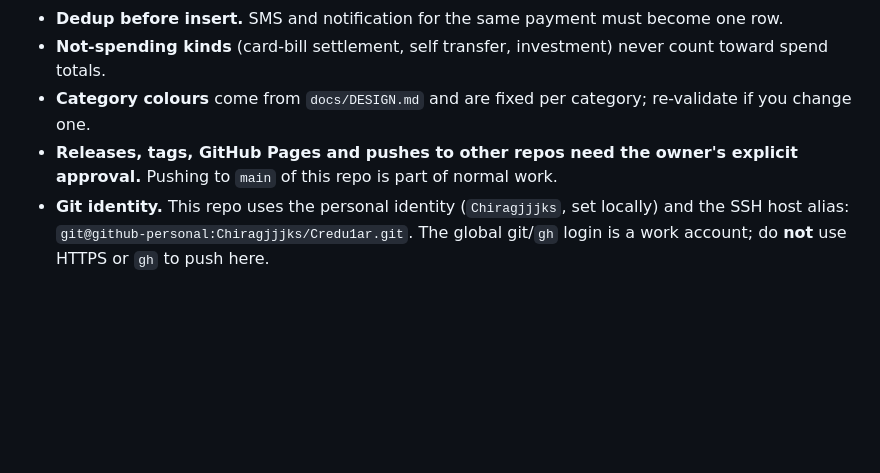
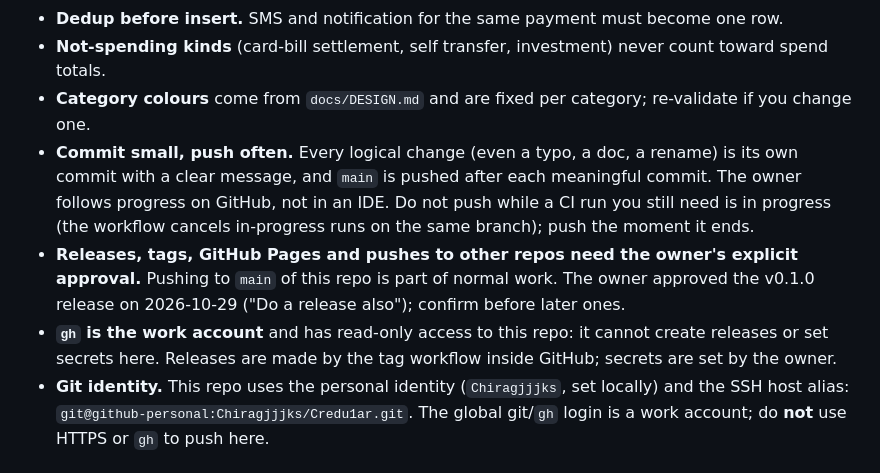
Before and after one commit to Chiragjjjks/Credu1ar, a Markdown page: AGENTS.md, the part around the change. Drawn GitHub-style; blank space fills up the shorter version.

Commit message:
docs(agents): commit small and push often; record v0.1.0 release approval
Co-Authored-By: Claude Sonnet 5.5 <noreply@anthropic.com>

```diff
--- a/AGENTS.md
+++ b/AGENTS.md
@@ -62,7 +62,9 @@ Owner: Chirag (GitHub `Chiragjjjks`), Bengaluru. Personal use. Not affiliated wi
 - **Dedup before insert.** SMS and notification for the same payment must become one row.
 - **Not-spending kinds** (card-bill settlement, self transfer, investment) never count toward spend totals.
 - **Category colours** come from `docs/DESIGN.md` and are fixed per category; re-validate if you change one.
-- **Releases, tags, GitHub Pages and pushes to other repos need the owner's explicit approval.** Pushing to `main` of this repo is part of normal work.
+- **Commit small, push often.** Every logical change (even a typo, a doc, a rename) is its own commit with a clear message, and `main` is pushed after each meaningful commit. The owner follows progress on GitHub, not in an IDE. Do not push while a CI run you still need is in progress (the workflow cancels in-progress runs on the same branch); push the moment it ends.
+- **Releases, tags, GitHub Pages and pushes to other repos need the owner's explicit approval.** Pushing to `main` of this repo is part of normal work. The owner approved the v0.1.0 release on 2026-10-29 ("Do a release also"); confirm before later ones.
+- **`gh` is the work account** and has read-only access to this repo: it cannot create releases or set secrets here. Releases are made by the tag workflow inside GitHub; secrets are set by the owner.
 - **Git identity.** This repo uses the personal identity (`Chiragjjjks`, set locally) and the SSH host alias: `git@github-personal:Chiragjjjks/Credu1ar.git`. The global git/`gh` login is a work account; do **not** use HTTPS or `gh` to push here.
 
 ## Build and test (this Mac)
```
